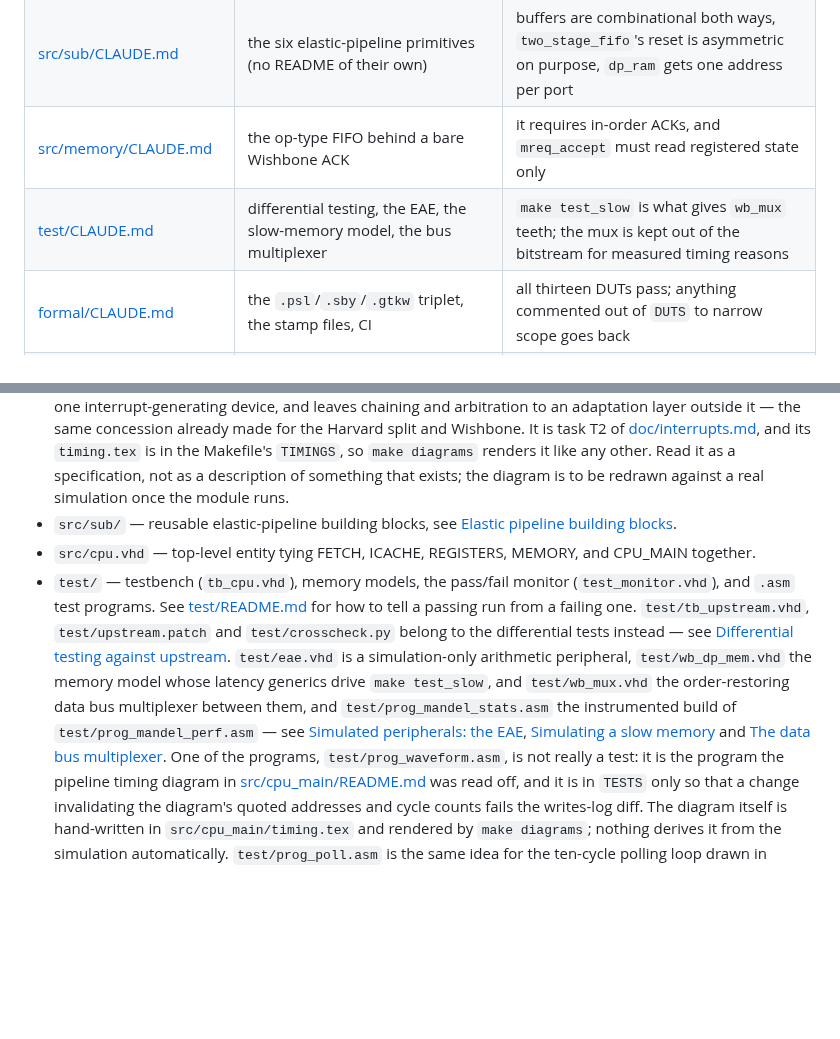
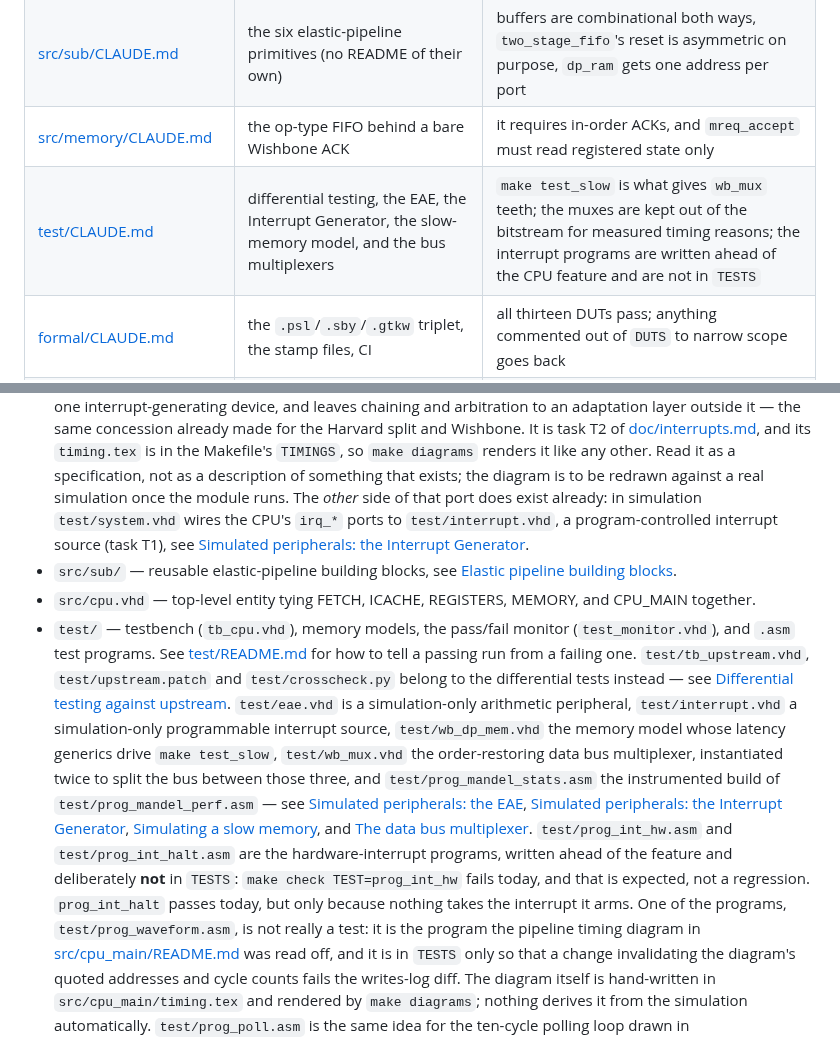
Before and after one commit to MJoergen/qnice_cpu, a Markdown page: CLAUDE.md, 2 parts joined by grey strips. Drawn GitHub-style; blank space fills up the shorter version.

Commit message:
doc: Update CLAUDE.md and test/CLAUDE.md

```diff
--- a/CLAUDE.md
+++ b/CLAUDE.md
@@ -149,7 +149,7 @@ not after.
 | [src/registers/CLAUDE.md](src/registers/CLAUDE.md) | writing PSL against write-before-read forwarding | a forwarding property without its escape clause fails BMC on something that is not a bug |
 | [src/sub/CLAUDE.md](src/sub/CLAUDE.md) | the six elastic-pipeline primitives (no README of their own) | buffers are combinational both ways, `two_stage_fifo`'s reset is asymmetric on purpose, `dp_ram` gets one address per port |
 | [src/memory/CLAUDE.md](src/memory/CLAUDE.md) | the op-type FIFO behind a bare Wishbone ACK | it requires in-order ACKs, and `mreq_accept` must read registered state only |
-| [test/CLAUDE.md](test/CLAUDE.md) | differential testing, the EAE, the slow-memory model, the bus multiplexer | `make test_slow` is what gives `wb_mux` teeth; the mux is kept out of the bitstream for measured timing reasons |
+| [test/CLAUDE.md](test/CLAUDE.md) | differential testing, the EAE, the Interrupt Generator, the slow-memory model, and the bus multiplexers | `make test_slow` is what gives `wb_mux` teeth; the muxes are kept out of the bitstream for measured timing reasons; the interrupt programs are written ahead of the CPU feature and are not in `TESTS` |
 | [formal/CLAUDE.md](formal/CLAUDE.md) | the `.psl`/`.sby`/`.gtkw` triplet, the stamp files, CI | all thirteen DUTs pass; anything commented out of `DUTS` to narrow scope goes back |
 | [hw/CLAUDE.md](hw/CLAUDE.md) | Yosys synthesis, utilization numbers, the 7.45 ns constraint | `make synth` elaborates `cpu` and not `system` by necessity; timing is routing-dominated, so unrelated edits move it |
 
@@ -210,7 +210,9 @@ handled in DECODE.
   [doc/interrupts.md](doc/interrupts.md), and its `timing.tex` is in the Makefile's `TIMINGS`, so
   `make diagrams` renders it like any other. Read it as a specification, not as a description of
   something that exists; the diagram is to be redrawn against a real simulation once the module
-  runs.
+  runs. The *other* side of that port does exist already: in simulation `test/system.vhd` wires
+  the CPU's `irq_*` ports to `test/interrupt.vhd`, a program-controlled interrupt source (task T1),
+  see [Simulated peripherals: the Interrupt Generator](test/CLAUDE.md#simulated-peripherals-the-interrupt-generator).
 - `src/sub/` — reusable elastic-pipeline building blocks, see
   [Elastic pipeline building blocks](src/sub/CLAUDE.md).
 - `src/cpu.vhd` — top-level entity tying FETCH, ICACHE, REGISTERS, MEMORY, and CPU_MAIN together.
@@ -219,13 +221,19 @@ handled in DECODE.
   from a failing one. `test/tb_upstream.vhd`, `test/upstream.patch` and `test/crosscheck.py`
   belong to the differential tests instead — see
   [Differential testing against upstream](test/CLAUDE.md#differential-testing-against-upstream). `test/eae.vhd` is a simulation-only arithmetic peripheral,
-  `test/wb_dp_mem.vhd` the memory model whose latency generics drive `make test_slow`, and
-  `test/wb_mux.vhd` the order-restoring data bus multiplexer between them,
-  and `test/prog_mandel_stats.asm` the instrumented build of
+  `test/interrupt.vhd` a simulation-only programmable interrupt source,
+  `test/wb_dp_mem.vhd` the memory model whose latency generics drive `make test_slow`,
+  `test/wb_mux.vhd` the order-restoring data bus multiplexer, instantiated twice to split the bus
+  between those three, and `test/prog_mandel_stats.asm` the instrumented build of
   `test/prog_mandel_perf.asm` — see
   [Simulated peripherals: the EAE](test/CLAUDE.md#simulated-peripherals-the-eae),
-  [Simulating a slow memory](test/CLAUDE.md#simulating-a-slow-memory) and
+  [Simulated peripherals: the Interrupt Generator](test/CLAUDE.md#simulated-peripherals-the-interrupt-generator),
+  [Simulating a slow memory](test/CLAUDE.md#simulating-a-slow-memory), and
   [The data bus multiplexer](test/CLAUDE.md#the-data-bus-multiplexer).
+  `test/prog_int_hw.asm` and `test/prog_int_halt.asm` are the hardware-interrupt programs, written
+  ahead of the feature and deliberately **not** in `TESTS`: `make check TEST=prog_int_hw` fails
+  today, and that is expected, not a regression. `prog_int_halt` passes today, but only because
+  nothing takes the interrupt it arms.
   One of the programs, `test/prog_waveform.asm`, is not really a test: it
   is the program the pipeline timing diagram in
   [src/cpu_main/README.md](src/cpu_main/README.md#waveforms) was read off, and it is in `TESTS`
```
Also changed, not shown: 1 other file.
